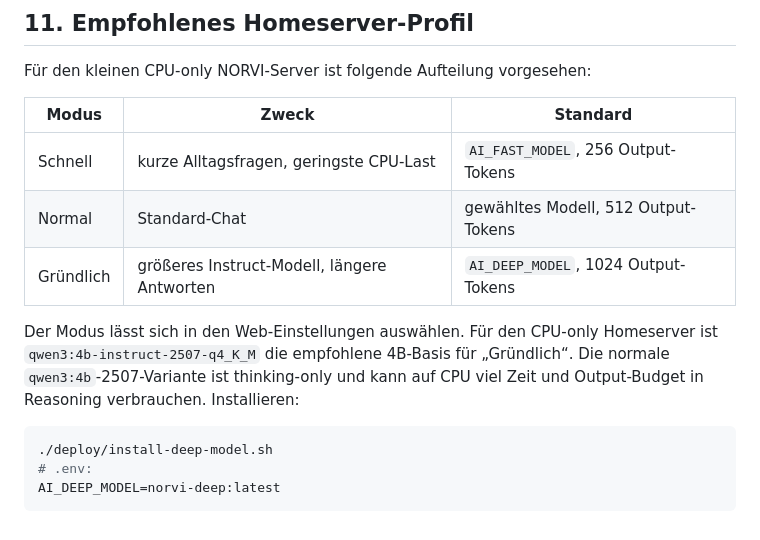
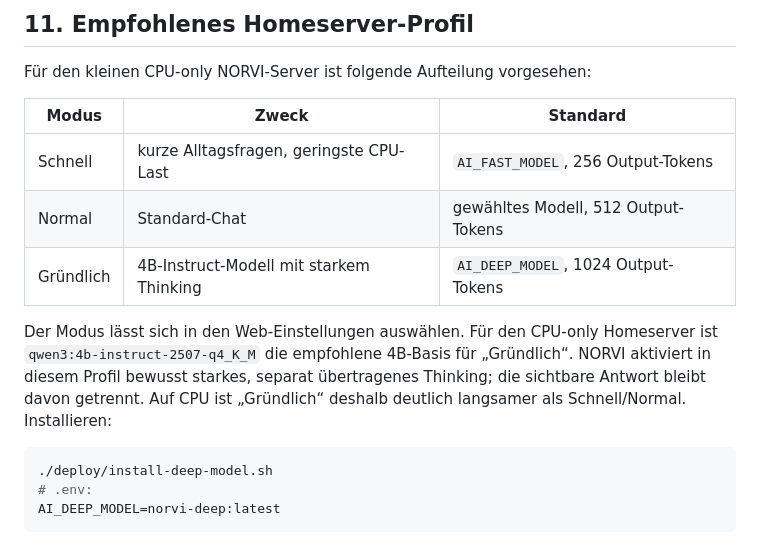
Before and after one commit to tomgeiersberger-arch/Norvi, a Markdown page: README.md, the part around the change. GitHub-like rendering.

Commit message:
docs: document deep reasoning mode

````diff
--- a/README.md
+++ b/README.md
@@ -509,12 +509,12 @@ Für den kleinen CPU-only NORVI-Server ist folgende Aufteilung vorgesehen:
 | --- | --- | --- |
 | Schnell | kurze Alltagsfragen, geringste CPU-Last | `AI_FAST_MODEL`, 256 Output-Tokens |
 | Normal | Standard-Chat | gewähltes Modell, 512 Output-Tokens |
-| Gründlich | größeres Instruct-Modell, längere Antworten | `AI_DEEP_MODEL`, 1024 Output-Tokens |
+| Gründlich | 4B-Instruct-Modell mit starkem Thinking | `AI_DEEP_MODEL`, 1024 Output-Tokens |
 
 Der Modus lässt sich in den Web-Einstellungen auswählen. Für den CPU-only Homeserver ist
-`qwen3:4b-instruct-2507-q4_K_M` die empfohlene 4B-Basis für „Gründlich“. Die normale
-`qwen3:4b`-2507-Variante ist thinking-only und kann auf CPU viel Zeit und Output-Budget in
-Reasoning verbrauchen. Installieren:
+`qwen3:4b-instruct-2507-q4_K_M` die empfohlene 4B-Basis für „Gründlich“. NORVI aktiviert
+in diesem Profil bewusst starkes, separat übertragenes Thinking; die sichtbare Antwort bleibt
+davon getrennt. Auf CPU ist „Gründlich“ deshalb deutlich langsamer als Schnell/Normal. Installieren:
 
 ```bash
 ./deploy/install-deep-model.sh
````
